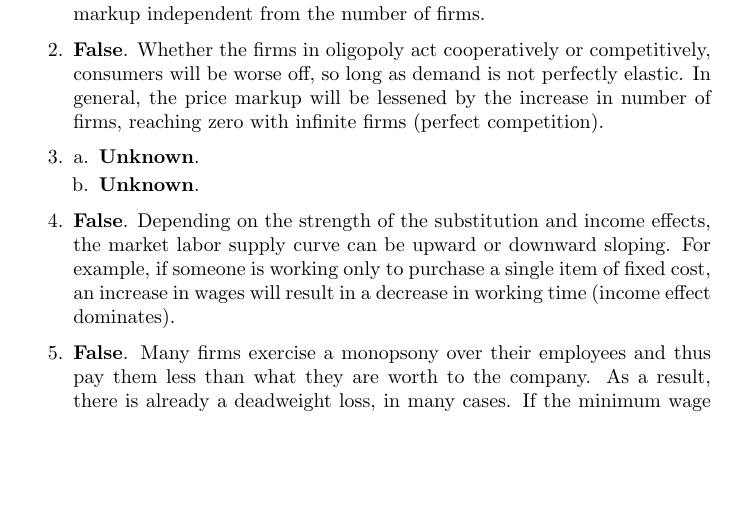
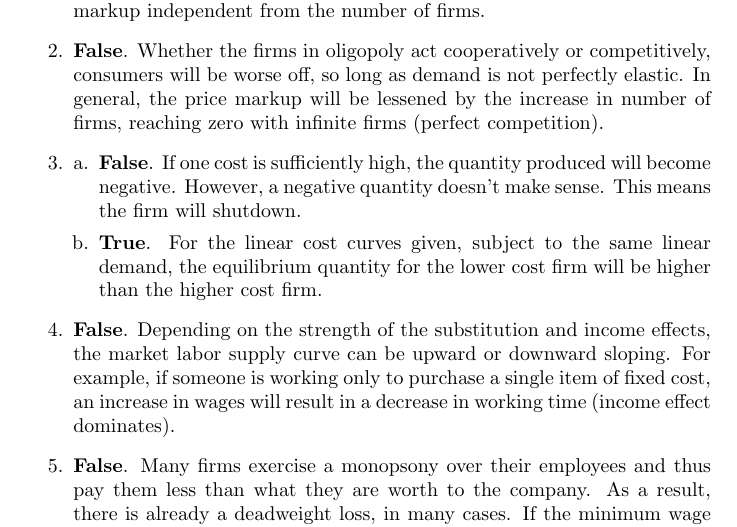
Before and after one commit to RobertDurfee/Notes, a LaTeX problem sheet (14.01/Problem Set/6/PS6.tex): part of page 1 of 2, cut so that both start at the same text, the shorter picture padded with empty space. Compiled offline with pdfLaTeX.

Commit message:
Updated incomplete 14.01 Problem Set 6

```diff
--- a/14.01/Problem Set/6/PS6.tex
+++ b/14.01/Problem Set/6/PS6.tex
@@ -37,8 +37,12 @@
         competition).
     \item
         \begin{enumerate}[a.]
-            \item \textbf{Unknown}.
-            \item \textbf{Unknown}.
+            \item \textbf{False}. If one cost is sufficiently high, the quantity
+                produced will become negative. However, a negative quantity
+                doesn't make sense. This means the firm will shutdown.
+            \item \textbf{True}. For the linear cost curves given, subject to
+                the same linear demand, the equilibrium quantity for the lower
+                cost firm will be higher than the higher cost firm.
         \end{enumerate}
     \item \textbf{False}. Depending on the strength of the substitution and
         income effects, the market labor supply curve can be upward or downward
```
